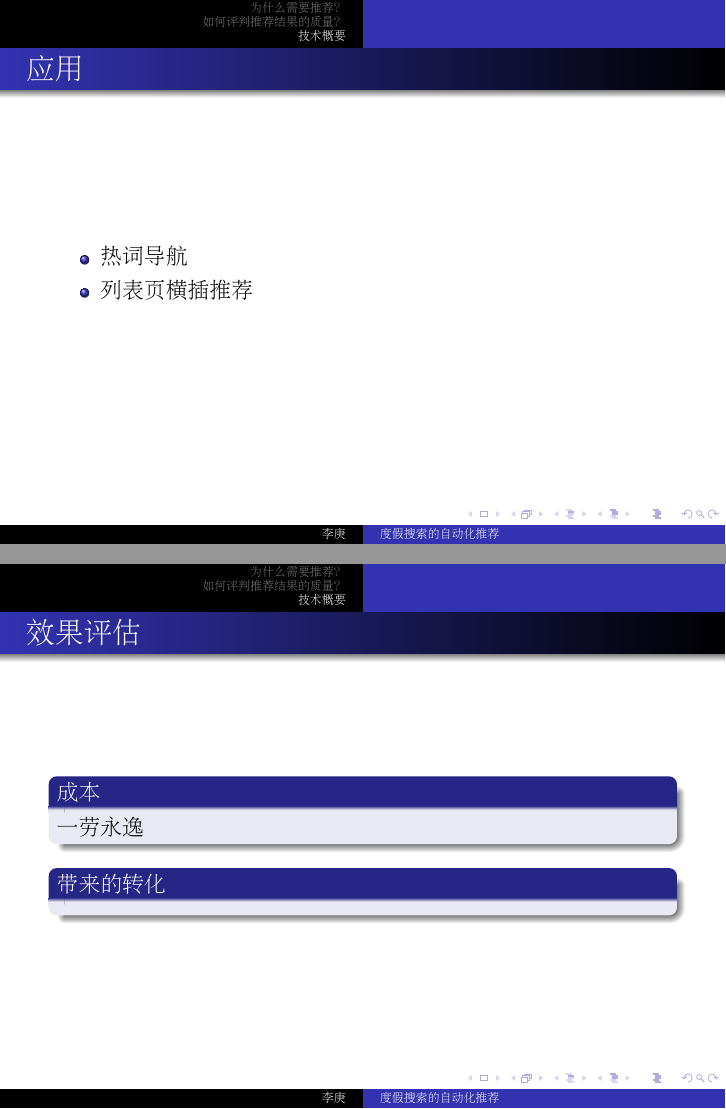
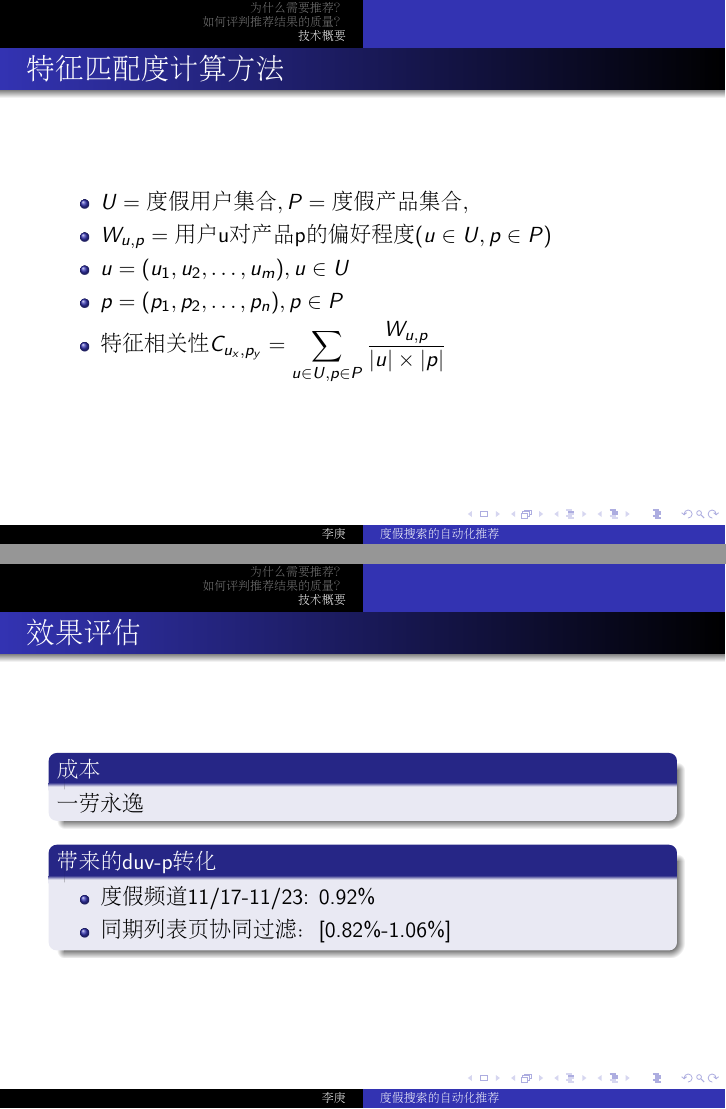
Before and after one commit to anguslee/my-presentations, LaTeX slides (auto-recommend/slides.tex): pages 15 and 16 of 16 before the commit and pages 15 and 17 of 17 after it, joined at a grey line. Compiled offline with pdfLaTeX.

Commit message:
add formula

```diff
--- a/auto-recommend/slides.tex
+++ b/auto-recommend/slides.tex
@@ -218,6 +218,16 @@
 
 \end{frame}
 
+\begin{frame}{特征匹配度计算方法}
+  \begin{itemize}
+    \item { $ U=\text{度假用户集合}, P=\text{度假产品集合}, $ }
+    \item { $ W_{u,p}=\text{用户u对产品p的偏好程度}(u \in U, p \in P) $ }
+    \item { $ u=(u_1, u_2, \dots , u_m), u \in U $ }
+    \item { $ p=(p_1, p_2, \dots , p_n), p \in P $ }
+    \item { $ \text{特征相关性}C_{u_x,p_y} = \sum_{u \in U, p \in P}{\frac{W_{u,p}}{|u| \times |p|}}$ }
+  \end{itemize}
+\end{frame}
+
 
 \begin{frame}{应用}
   \begin{itemize}
@@ -231,7 +241,11 @@
     一劳永逸
   \end{block}
 
-  \begin{block}{带来的转化}
+  \begin{block}{带来的duv-p转化}
+    \begin{itemize}
+    \item {度假频道11/17-11/23: 0.92\%}
+    \item {同期列表页协同过滤：[0.82\%-1.06\%]}
+    \end{itemize}
   \end{block}
 
 \end{frame}
```
